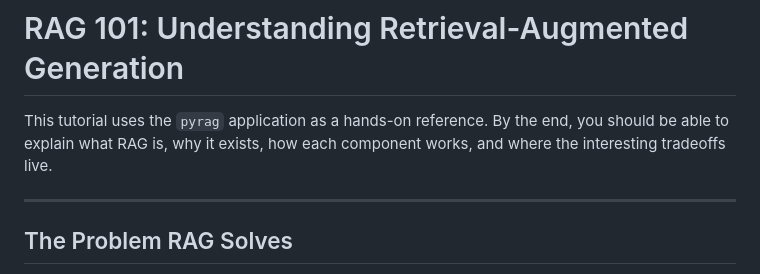
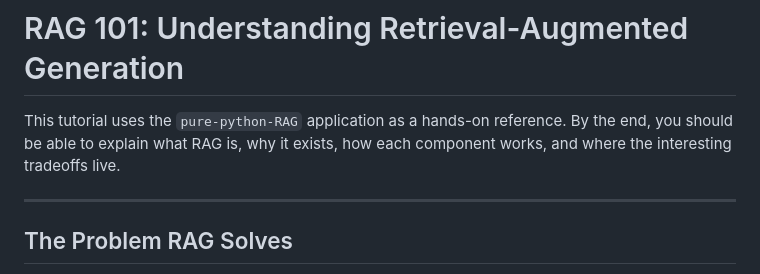
Before and after one commit to mikepfeiffer/pure-python-RAG, a Markdown page: TUTORIAL.md, the part around the change. Drawn GitHub-style.

Commit message:
Update application reference in tutorial

```diff
--- a/TUTORIAL.md
+++ b/TUTORIAL.md
@@ -1,6 +1,6 @@
 # RAG 101: Understanding Retrieval-Augmented Generation
 
-This tutorial uses the `pyrag` application as a hands-on reference. By the end, you should be able to explain what RAG is, why it exists, how each component works, and where the interesting tradeoffs live.
+This tutorial uses the `pure-python-RAG` application as a hands-on reference. By the end, you should be able to explain what RAG is, why it exists, how each component works, and where the interesting tradeoffs live.
 
 ---
 
```
